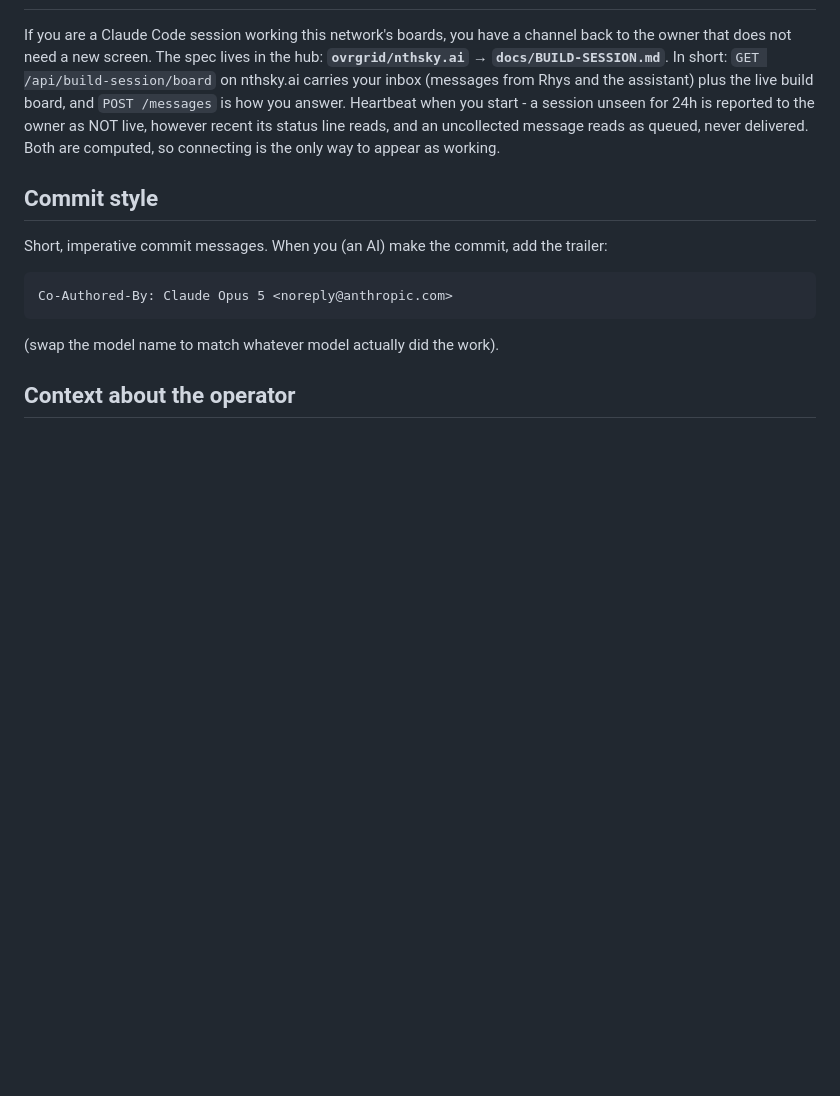
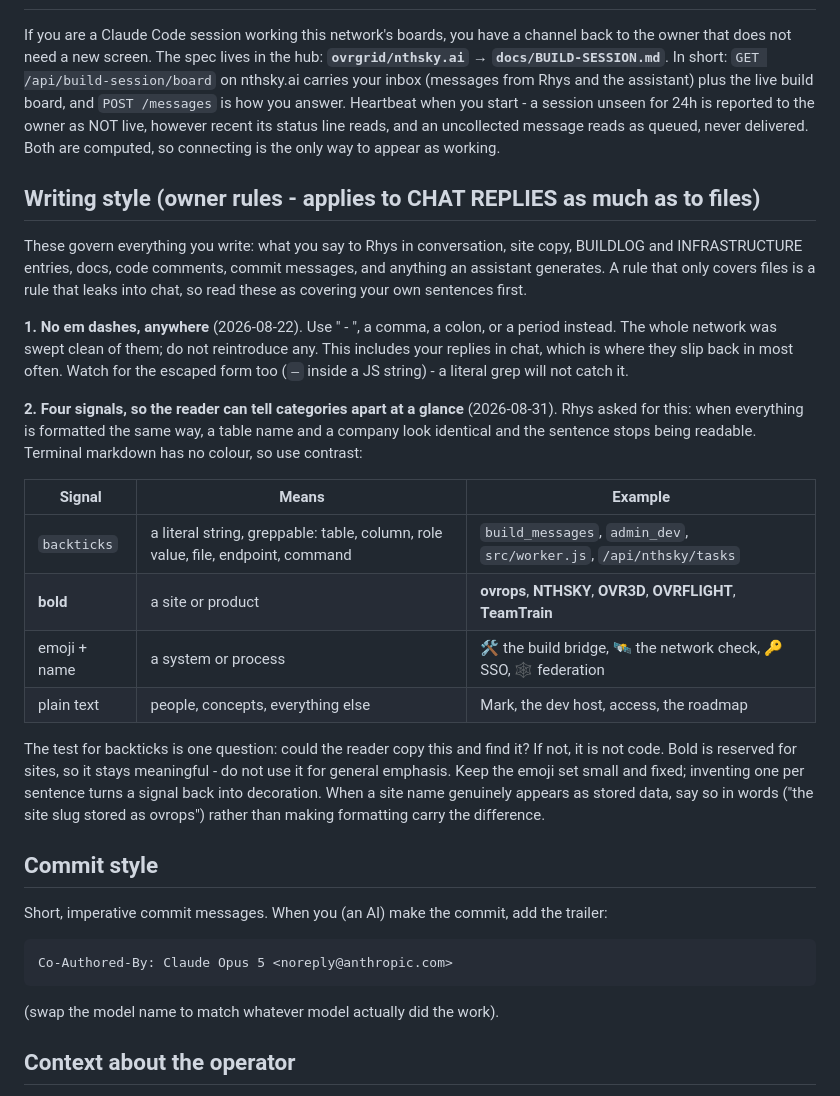
Before and after one commit to ovrgrid/ovrflight, a Markdown page: CLAUDE.md, the part around the change. GitHub-like rendering; blank space fills up the shorter version.

Commit message:
Writing style: em dash rule covers chat replies; add the four reader signals
Co-Authored-By: Claude Opus 5 <noreply@anthropic.com>

````diff
--- a/CLAUDE.md
+++ b/CLAUDE.md
@@ -82,6 +82,36 @@ unseen for 24h is reported to the owner as NOT live, however recent its status l
 reads, and an uncollected message reads as queued, never delivered. Both are computed,
 so connecting is the only way to appear as working.
 
+## Writing style (owner rules - applies to CHAT REPLIES as much as to files)
+
+These govern everything you write: what you say to Rhys in conversation, site copy,
+BUILDLOG and INFRASTRUCTURE entries, docs, code comments, commit messages, and anything
+an assistant generates. A rule that only covers files is a rule that leaks into chat, so
+read these as covering your own sentences first.
+
+**1. No em dashes, anywhere** (2026-08-22). Use " - ", a comma, a colon, or a period
+instead. The whole network was swept clean of them; do not reintroduce any. This includes
+your replies in chat, which is where they slip back in most often. Watch for the escaped
+form too (`—` inside a JS string) - a literal grep will not catch it.
+
+**2. Four signals, so the reader can tell categories apart at a glance** (2026-08-31).
+Rhys asked for this: when everything is formatted the same way, a table name and a company
+look identical and the sentence stops being readable. Terminal markdown has no colour, so
+use contrast:
+
+| Signal | Means | Example |
+|---|---|---|
+| `backticks` | a literal string, greppable: table, column, role value, file, endpoint, command | `build_messages`, `admin_dev`, `src/worker.js`, `/api/nthsky/tasks` |
+| **bold** | a site or product | **ovrops**, **NTHSKY**, **OVR3D**, **OVRFLIGHT**, **TeamTrain** |
+| emoji + name | a system or process | 🛠 the build bridge, 🛰 the network check, 🔑 SSO, 🕸 federation |
+| plain text | people, concepts, everything else | Mark, the dev host, access, the roadmap |
+
+The test for backticks is one question: could the reader copy this and find it? If not, it
+is not code. Bold is reserved for sites, so it stays meaningful - do not use it for general
+emphasis. Keep the emoji set small and fixed; inventing one per sentence turns a signal
+back into decoration. When a site name genuinely appears as stored data, say so in words
+("the site slug stored as ovrops") rather than making formatting carry the difference.
+
 ## Commit style
 Short, imperative commit messages. When you (an AI) make the commit, add the trailer:
 ```
````
